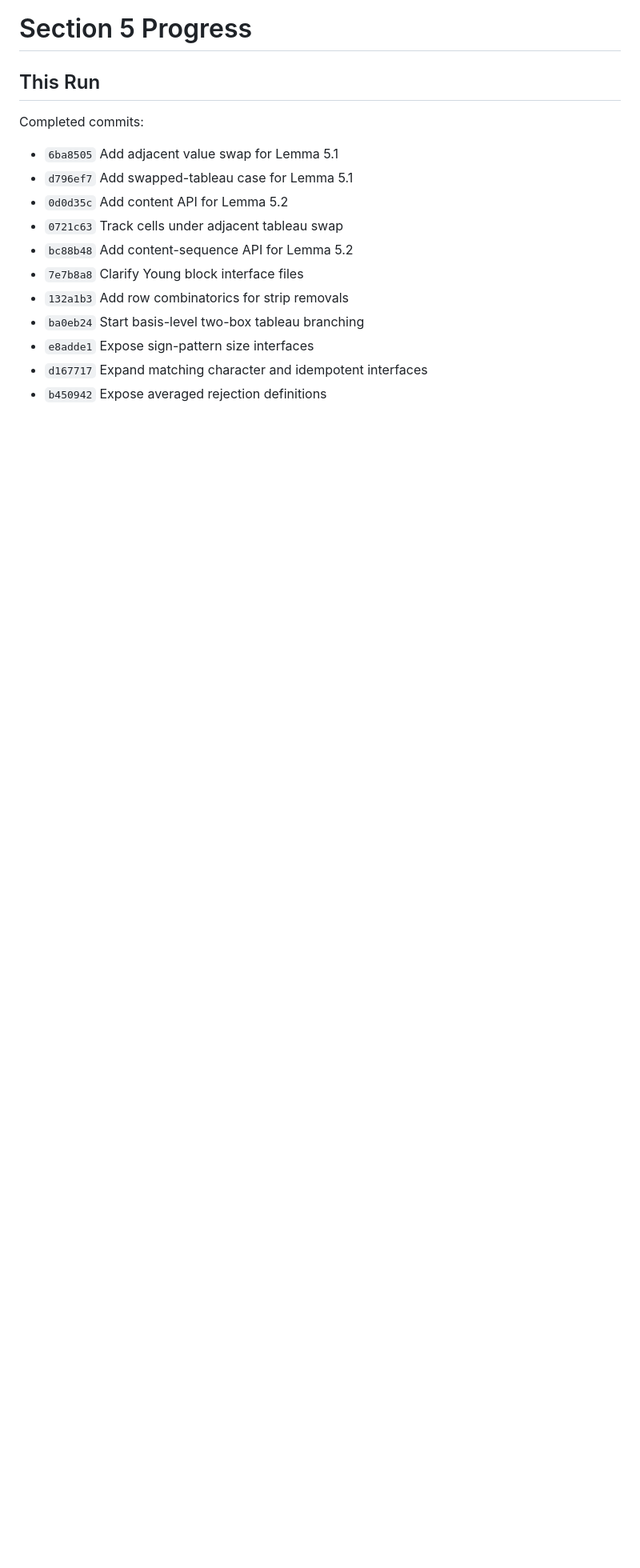
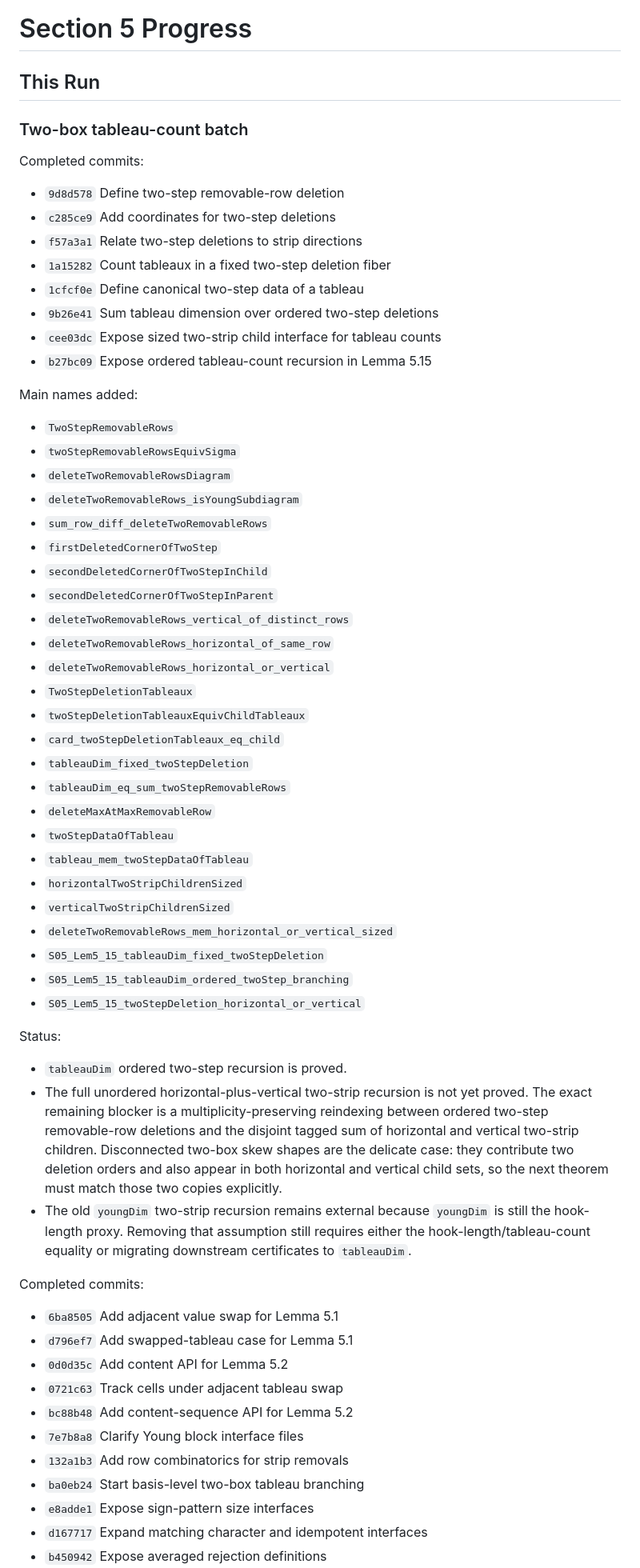
Before and after one commit to chen1088/dict_lean, a Markdown page: DictatorshipTesting/Paper/SECTION5_PROGRESS.md, the part around the change. Shown at 80% size. Drawn GitHub-style; blank space fills up the shorter version.

Commit message:
Update Section 5 two-box tableau-dimension progress

```diff
--- a/DictatorshipTesting/Paper/SECTION5_PROGRESS.md
+++ b/DictatorshipTesting/Paper/SECTION5_PROGRESS.md
@@ -1,6 +1,59 @@
 # Section 5 Progress
 
 ## This Run
+
+### Two-box tableau-count batch
+
+Completed commits:
+- `9d8d578` Define two-step removable-row deletion
+- `c285ce9` Add coordinates for two-step deletions
+- `f57a3a1` Relate two-step deletions to strip directions
+- `1a15282` Count tableaux in a fixed two-step deletion fiber
+- `1cfcf0e` Define canonical two-step data of a tableau
+- `9b26e41` Sum tableau dimension over ordered two-step deletions
+- `cee03dc` Expose sized two-strip child interface for tableau counts
+- `b27bc09` Expose ordered tableau-count recursion in Lemma 5.15
+
+Main names added:
+- `TwoStepRemovableRows`
+- `twoStepRemovableRowsEquivSigma`
+- `deleteTwoRemovableRowsDiagram`
+- `deleteTwoRemovableRows_isYoungSubdiagram`
+- `sum_row_diff_deleteTwoRemovableRows`
+- `firstDeletedCornerOfTwoStep`
+- `secondDeletedCornerOfTwoStepInChild`
+- `secondDeletedCornerOfTwoStepInParent`
+- `deleteTwoRemovableRows_vertical_of_distinct_rows`
+- `deleteTwoRemovableRows_horizontal_of_same_row`
+- `deleteTwoRemovableRows_horizontal_or_vertical`
+- `TwoStepDeletionTableaux`
+- `twoStepDeletionTableauxEquivChildTableaux`
+- `card_twoStepDeletionTableaux_eq_child`
+- `tableauDim_fixed_twoStepDeletion`
+- `tableauDim_eq_sum_twoStepRemovableRows`
+- `deleteMaxAtMaxRemovableRow`
+- `twoStepDataOfTableau`
+- `tableau_mem_twoStepDataOfTableau`
+- `horizontalTwoStripChildrenSized`
+- `verticalTwoStripChildrenSized`
+- `deleteTwoRemovableRows_mem_horizontal_or_vertical_sized`
+- `S05_Lem5_15_tableauDim_fixed_twoStepDeletion`
+- `S05_Lem5_15_tableauDim_ordered_twoStep_branching`
+- `S05_Lem5_15_twoStepDeletion_horizontal_or_vertical`
+
+Status:
+- `tableauDim` ordered two-step recursion is proved.
+- The full unordered horizontal-plus-vertical two-strip recursion is not yet
+  proved.  The exact remaining blocker is a multiplicity-preserving reindexing
+  between ordered two-step removable-row deletions and the disjoint tagged sum
+  of horizontal and vertical two-strip children.  Disconnected two-box skew
+  shapes are the delicate case: they contribute two deletion orders and also
+  appear in both horizontal and vertical child sets, so the next theorem must
+  match those two copies explicitly.
+- The old `youngDim` two-strip recursion remains external because `youngDim` is
+  still the hook-length proxy.  Removing that assumption still requires either
+  the hook-length/tableau-count equality or migrating downstream certificates to
+  `tableauDim`.
 
 Completed commits:
 - `6ba8505` Add adjacent value swap for Lemma 5.1
```
